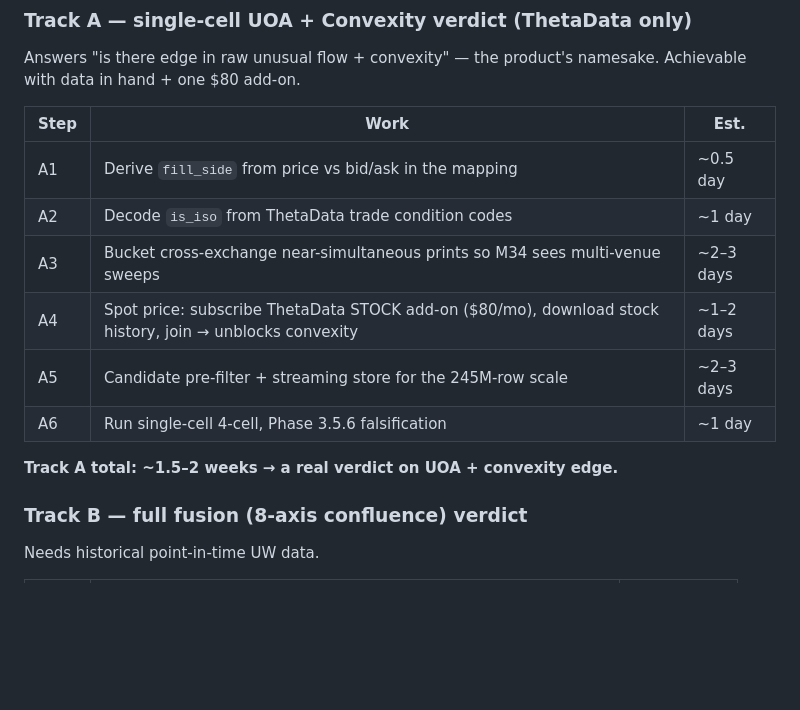
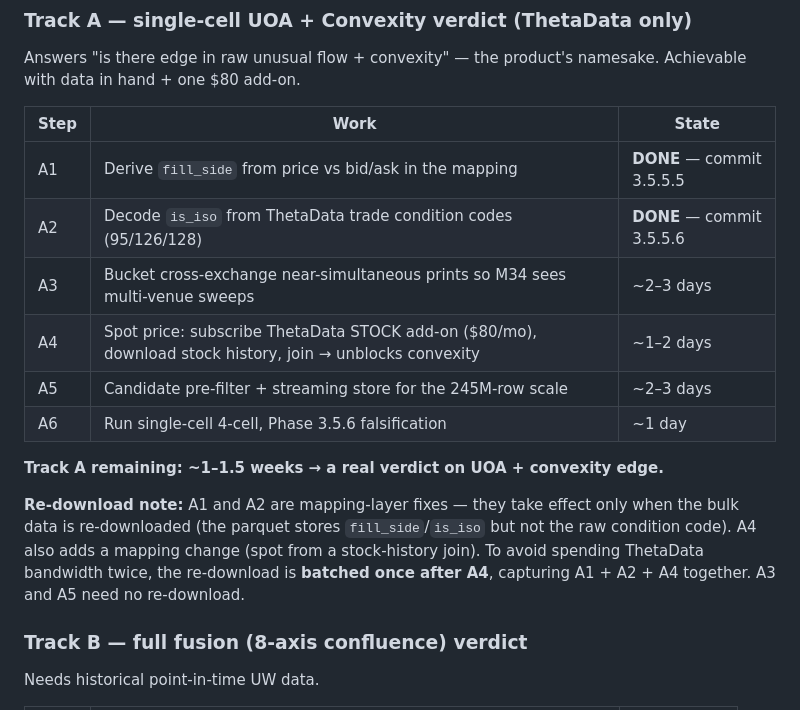
Before and after one commit to BerkayMangal/uoa-detector-, a Markdown page: docs/phase-3.5.5-status.md, the part around the change. GitHub-like rendering; blank space fills up the shorter version.

Commit message:
Phase 3.5.5: mark Track A1/A2 done, note batched re-download
Co-Authored-By: Claude Opus 4.7 (1M context) <noreply@anthropic.com>

```diff
--- a/docs/phase-3.5.5-status.md
+++ b/docs/phase-3.5.5-status.md
@@ -74,16 +74,23 @@ context. That is a real engineering phase, not a command.
 Answers "is there edge in raw unusual flow + convexity" — the
 product's namesake. Achievable with data in hand + one $80 add-on.
 
-| Step | Work | Est. |
+| Step | Work | State |
 |---|---|---|
-| A1 | Derive `fill_side` from price vs bid/ask in the mapping | ~0.5 day |
-| A2 | Decode `is_iso` from ThetaData trade condition codes | ~1 day |
+| A1 | Derive `fill_side` from price vs bid/ask in the mapping | **DONE** — commit 3.5.5.5 |
+| A2 | Decode `is_iso` from ThetaData trade condition codes (95/126/128) | **DONE** — commit 3.5.5.6 |
 | A3 | Bucket cross-exchange near-simultaneous prints so M34 sees multi-venue sweeps | ~2–3 days |
 | A4 | Spot price: subscribe ThetaData STOCK add-on ($80/mo), download stock history, join → unblocks convexity | ~1–2 days |
 | A5 | Candidate pre-filter + streaming store for the 245M-row scale | ~2–3 days |
 | A6 | Run single-cell 4-cell, Phase 3.5.6 falsification | ~1 day |
 
-**Track A total: ~1.5–2 weeks → a real verdict on UOA + convexity edge.**
+**Track A remaining: ~1–1.5 weeks → a real verdict on UOA + convexity edge.**
+
+**Re-download note:** A1 and A2 are mapping-layer fixes — they take
+effect only when the bulk data is re-downloaded (the parquet stores
+`fill_side`/`is_iso` but not the raw condition code). A4 also adds a
+mapping change (spot from a stock-history join). To avoid spending
+ThetaData bandwidth twice, the re-download is **batched once after A4**,
+capturing A1 + A2 + A4 together. A3 and A5 need no re-download.
 
 ### Track B — full fusion (8-axis confluence) verdict
 Needs historical point-in-time UW data.
```
